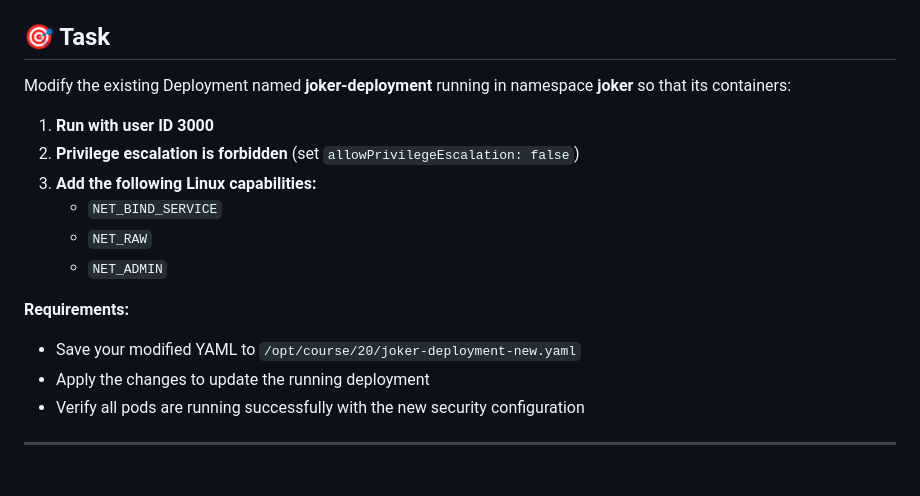
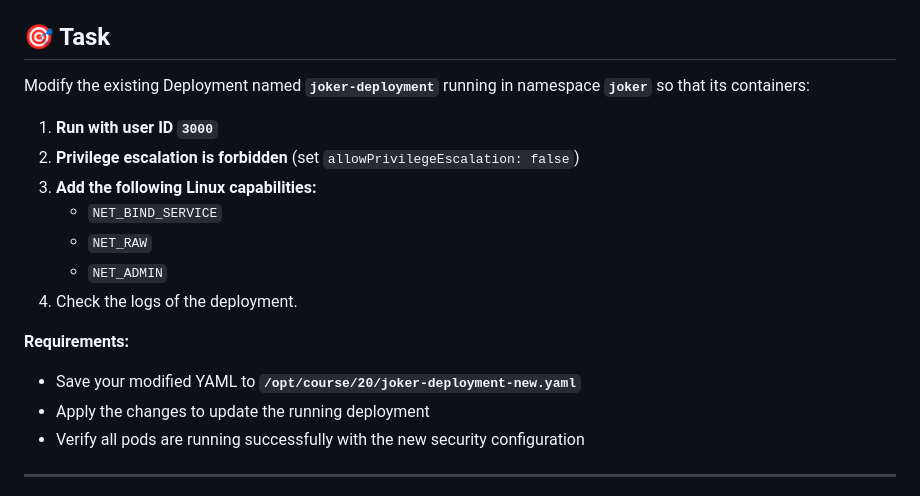
Before and after one commit to omkar-shelke25/ckad-killercoda, a Markdown page: joker-security-context/step1.md, the part around the change. Drawn GitHub-style.

```diff
--- a/joker-security-context/step1.md
+++ b/joker-security-context/step1.md
@@ -8,17 +8,18 @@ The manifest file for the existing Deployment can be found at `/opt/course/20/jo
 
 ## 🎯 Task
 
-Modify the existing Deployment named **joker-deployment** running in namespace **joker** so that its containers:
+Modify the existing Deployment named **`joker-deployment`** running in namespace **`joker`** so that its containers:
 
-1. **Run with user ID 3000**
+1. **Run with user ID `3000`**
 2. **Privilege escalation is forbidden** (set `allowPrivilegeEscalation: false`)
 3. **Add the following Linux capabilities:**
    - `NET_BIND_SERVICE`
    - `NET_RAW`
    - `NET_ADMIN`
+4. Check the logs of the deployment.
 
 **Requirements:**
-- Save your modified YAML to `/opt/course/20/joker-deployment-new.yaml`
+- Save your modified YAML to **`/opt/course/20/joker-deployment-new.yaml`**
 - Apply the changes to update the running deployment
 - Verify all pods are running successfully with the new security configuration
 
```
